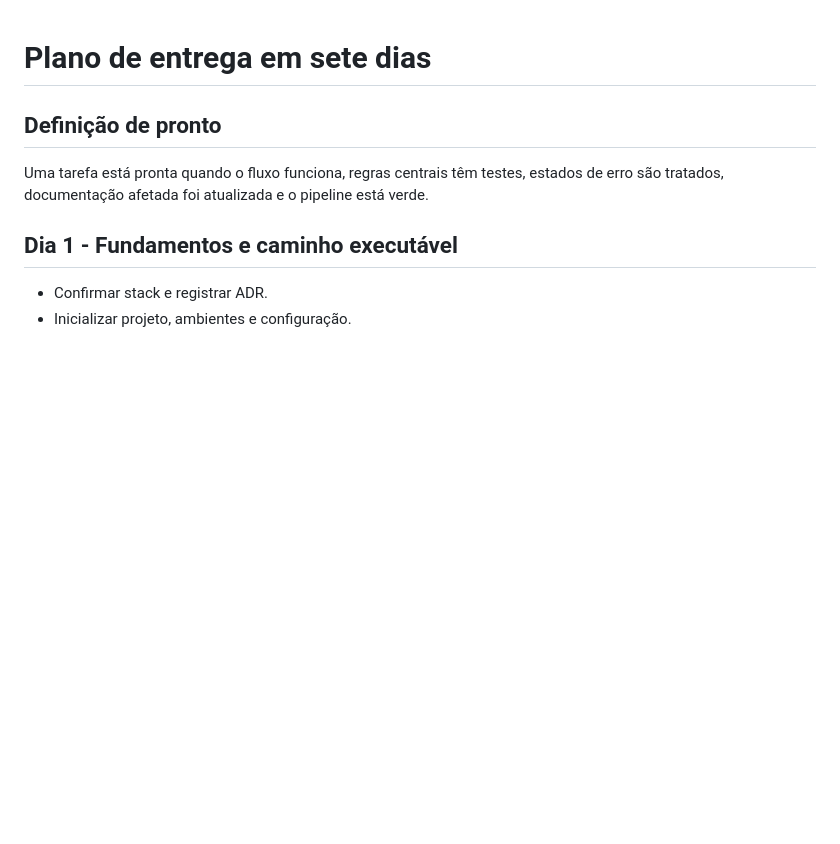
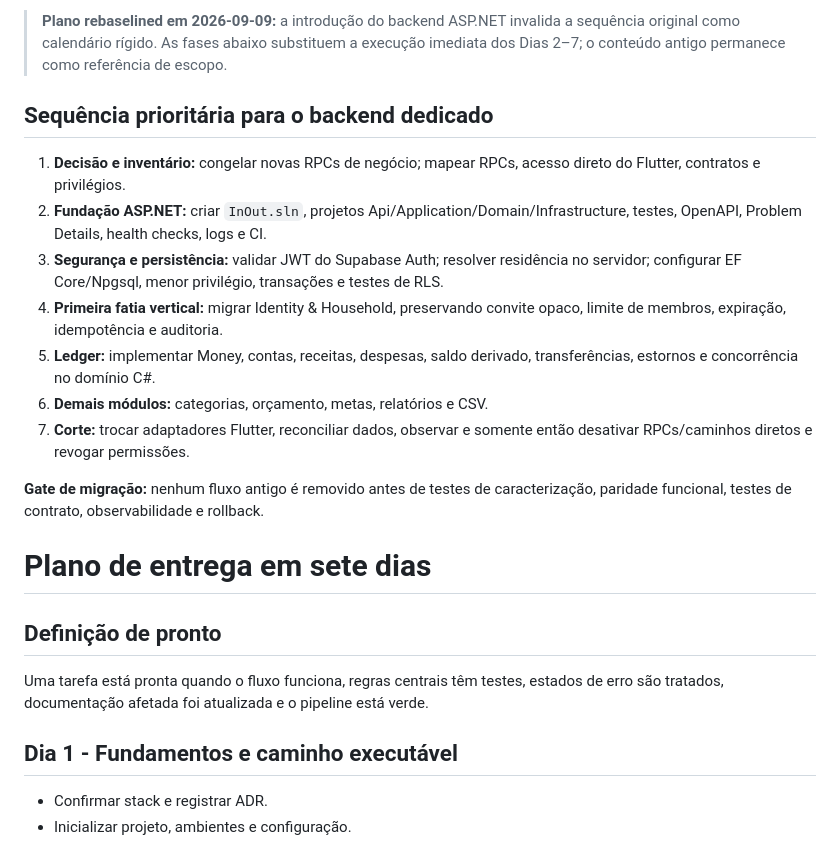
Before and after one commit to danielyudicarvalho/InOut, a Markdown page: docs/04-one-week-plan.md, the part around the change. GitHub-like rendering; blank space fills up the shorter version.

Commit message:
docs: rebaseline plan for ASP.NET backend

```diff
--- a/docs/04-one-week-plan.md
+++ b/docs/04-one-week-plan.md
@@ -1,3 +1,17 @@
+> **Plano rebaselined em 2026-09-09:** a introdução do backend ASP.NET invalida a sequência original como calendário rígido. As fases abaixo substituem a execução imediata dos Dias 2–7; o conteúdo antigo permanece como referência de escopo.
+
+## Sequência prioritária para o backend dedicado
+
+1. **Decisão e inventário:** congelar novas RPCs de negócio; mapear RPCs, acesso direto do Flutter, contratos e privilégios.
+2. **Fundação ASP.NET:** criar `InOut.sln`, projetos Api/Application/Domain/Infrastructure, testes, OpenAPI, Problem Details, health checks, logs e CI.
+3. **Segurança e persistência:** validar JWT do Supabase Auth; resolver residência no servidor; configurar EF Core/Npgsql, menor privilégio, transações e testes de RLS.
+4. **Primeira fatia vertical:** migrar Identity & Household, preservando convite opaco, limite de membros, expiração, idempotência e auditoria.
+5. **Ledger:** implementar Money, contas, receitas, despesas, saldo derivado, transferências, estornos e concorrência no domínio C#.
+6. **Demais módulos:** categorias, orçamento, metas, relatórios e CSV.
+7. **Corte:** trocar adaptadores Flutter, reconciliar dados, observar e somente então desativar RPCs/caminhos diretos e revogar permissões.
+
+**Gate de migração:** nenhum fluxo antigo é removido antes de testes de caracterização, paridade funcional, testes de contrato, observabilidade e rollback.
+
 # Plano de entrega em sete dias
 
 ## Definição de pronto
```
